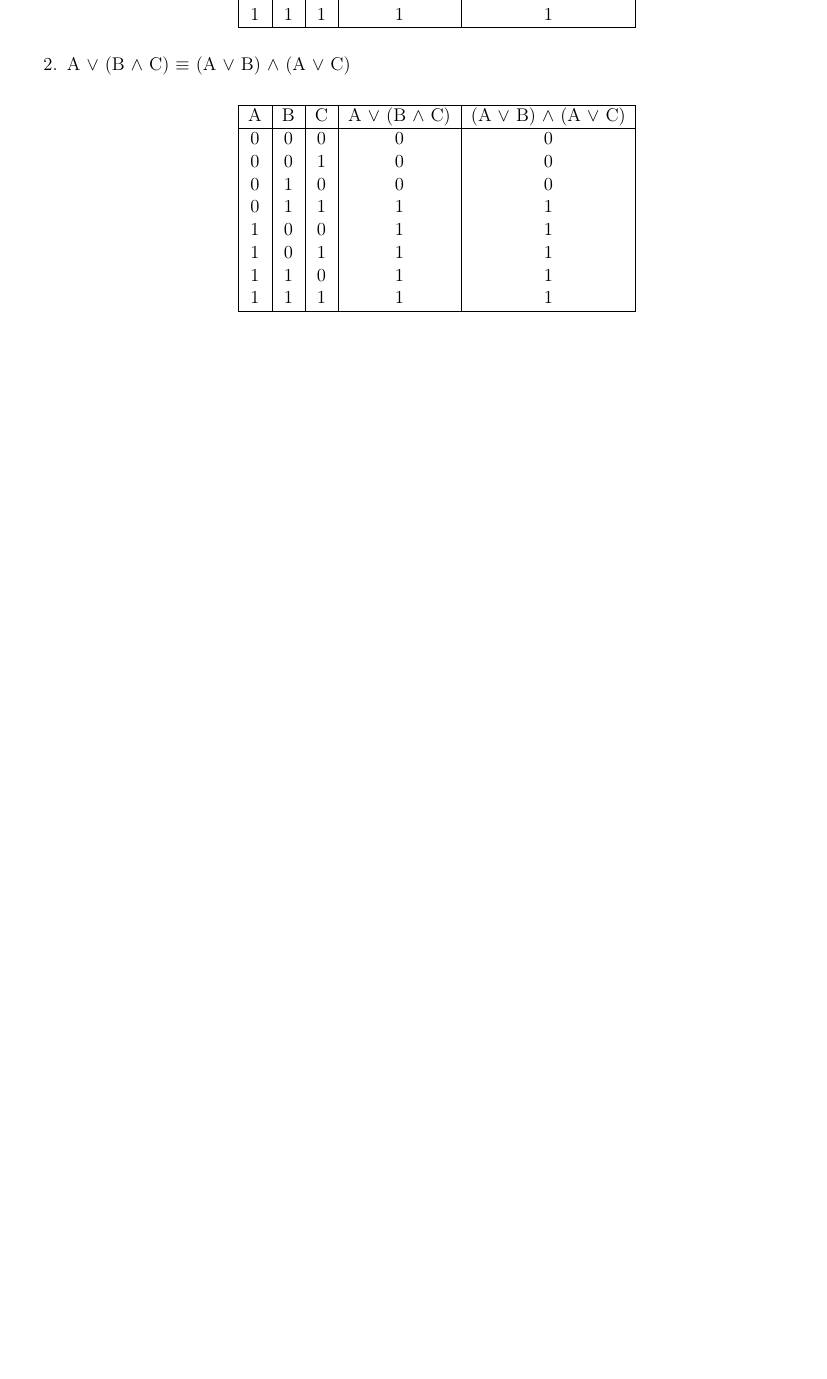
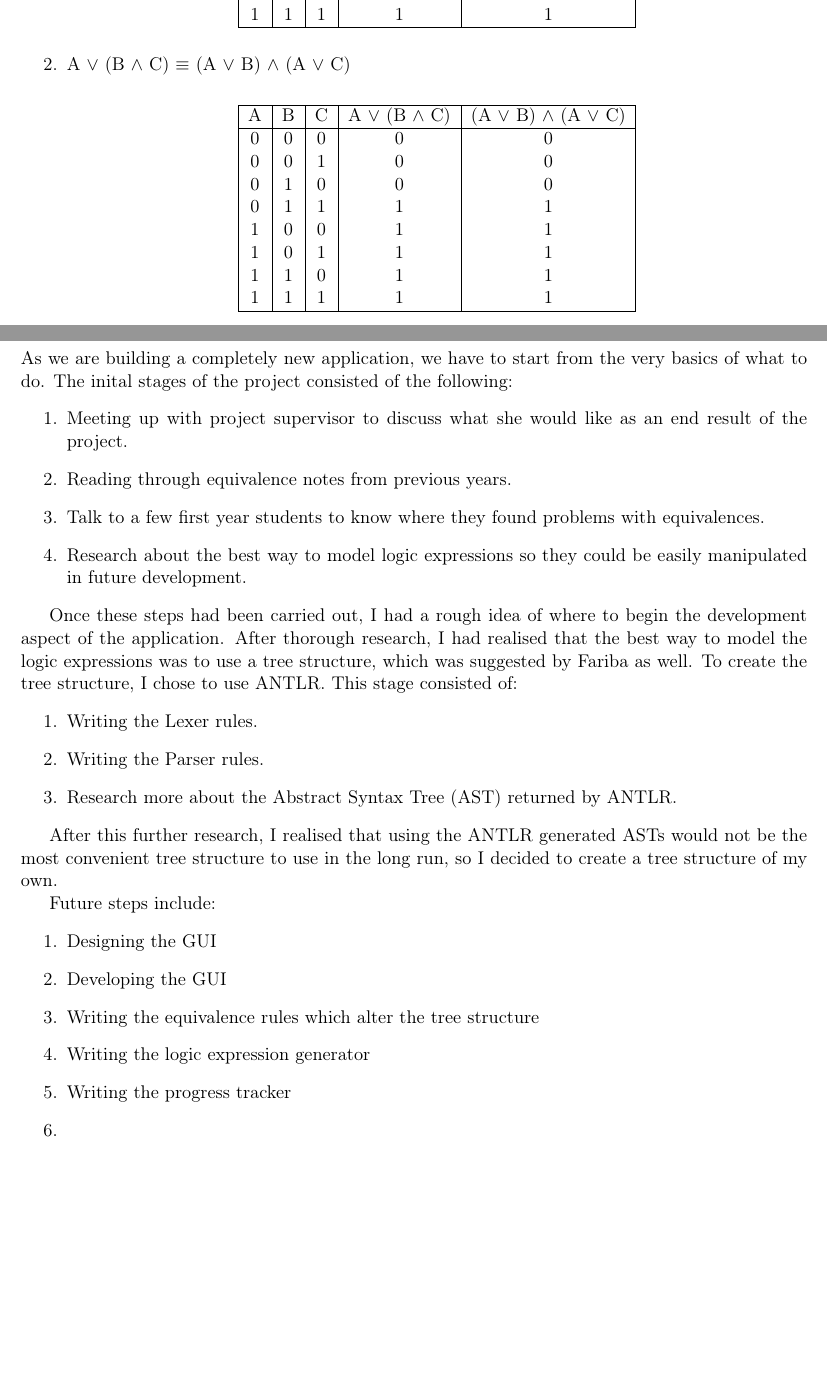
Before and after one commit to sahildjain/Equivalences-Tutor, a LaTeX paper (Report/report.tex): part of page 8 of 10 before the commit and two parts of pages 8 and 9 of 13 after it, the two joined at a grey line, cut so that both start at the same text, the shorter picture padded with empty space. Compiled offline with pdfLaTeX.

Commit message:
Update Report/report.tex

```diff
--- a/Report/report.tex
+++ b/Report/report.tex
@@ -333,14 +333,49 @@ equivalences.
     1 & 1 & 1 & 1 & 1 \\ \hline
   \end{tabular}
 \end{center}
-
-
 \end{enumerate}
 
 \newpage
 
 % Project Plan
 \section{Project Plan}
+As we are building a completely new application, we have to start from the
+very basics of what to do. The inital stages of the project consisted of the
+following:
+\begin{enumerate}
+  \item Meeting up with project supervisor to discuss what she would like as
+				an end result of the project.
+	\item Reading through equivalence notes from previous years.
+	\item Talk to a few first year students to know where they found problems
+				with equivalences.
+	\item Research about the best way to model logic expressions so they could
+				be easily manipulated in future development.
+\end{enumerate}
+
+Once these steps had been carried out, I had a rough idea of where to begin
+the development aspect of the application. After thorough research, I had realised
+that the best way to model the logic expressions was to use a tree structure, which
+was suggested by Fariba as well. To create the tree structure, I chose to use
+ANTLR. This stage consisted of:
+\begin{enumerate}
+	\item Writing the Lexer rules.
+	\item Writing the Parser rules.
+	\item Research more about the Abstract Syntax Tree (AST) returned by ANTLR.
+\end{enumerate}
+
+After this further research, I realised that using the ANTLR generated ASTs would
+not be the most convenient tree structure to use in the long run, so I decided
+to create a tree structure of my own.
+
+Future steps include:
+\begin{enumerate}
+	\item Designing the GUI
+	\item Developing the GUI
+	\item Writing the equivalence rules which alter the tree structure
+	\item Writing the logic expression generator
+	\item Writing the progress tracker
+	\item
+\end{enumerate}
 
 \newpage
 
```
Also changed, not shown: Report/report.tex (93 more changed lines).
